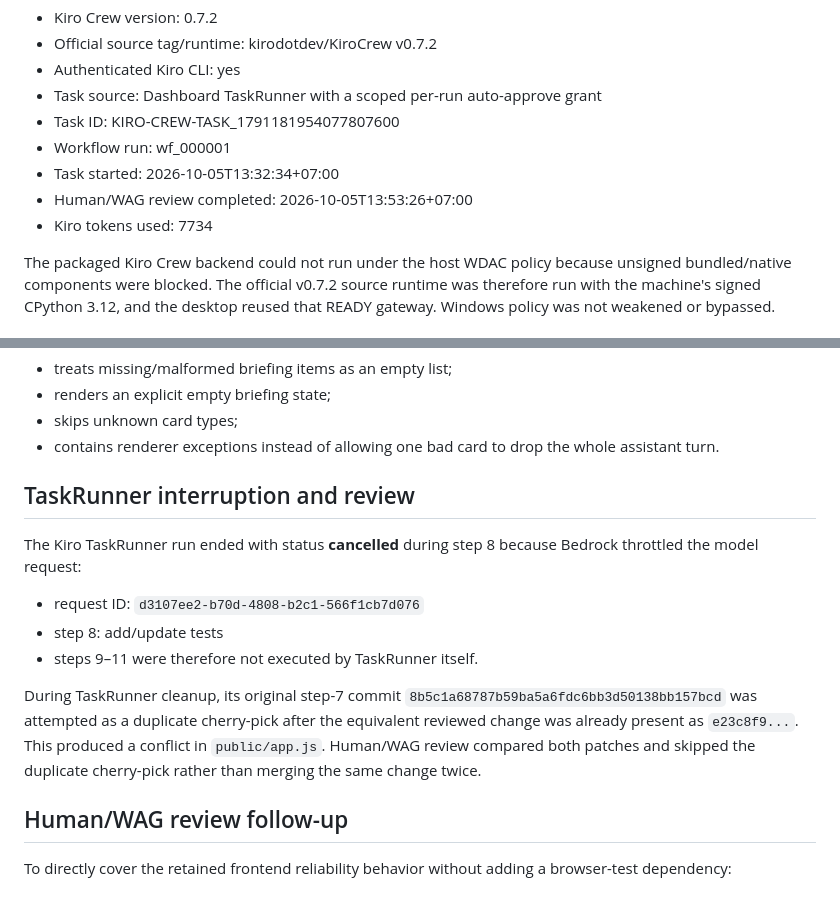
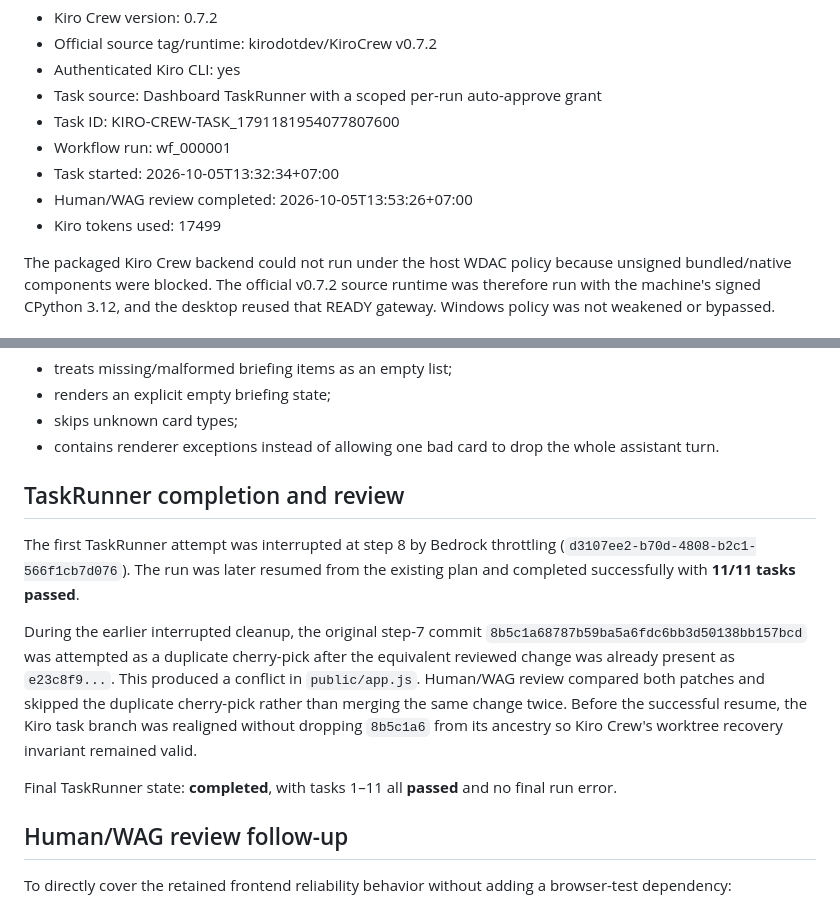
Before and after one commit to ShenJun93/bountypilot-amazon-2026, a Markdown page: docs/KIRO-CREW-EVIDENCE.md, 2 parts joined by grey strips. GitHub-like rendering.

```diff
--- a/docs/KIRO-CREW-EVIDENCE.md
+++ b/docs/KIRO-CREW-EVIDENCE.md
@@ -14,7 +14,7 @@ AWS Builder claim status: evidence is complete for genuine Kiro Crew usage in Bo
 - Workflow run: wf_000001
 - Task started: 2026-10-05T13:32:34+07:00
 - Human/WAG review completed: 2026-10-05T13:53:26+07:00
-- Kiro tokens used: 7734
+- Kiro tokens used: 17499
 
 The packaged Kiro Crew backend could not run under the host WDAC policy because unsigned bundled/native components were blocked. The official v0.7.2 source runtime was therefore run with the machine's signed CPython 3.12, and the desktop reused that READY gateway. Windows policy was not weakened or bypassed.
 
@@ -48,15 +48,13 @@ The retained source behavior:
 - skips unknown card types;
 - contains renderer exceptions instead of allowing one bad card to drop the whole assistant turn.
 
-## TaskRunner interruption and review
+## TaskRunner completion and review
 
-The Kiro TaskRunner run ended with status **cancelled** during step 8 because Bedrock throttled the model request:
+The first TaskRunner attempt was interrupted at step 8 by Bedrock throttling (`d3107ee2-b70d-4808-b2c1-566f1cb7d076`). The run was later resumed from the existing plan and completed successfully with **11/11 tasks passed**.
 
-- request ID: `d3107ee2-b70d-4808-b2c1-566f1cb7d076`
-- step 8: add/update tests
-- steps 9–11 were therefore not executed by TaskRunner itself.
+During the earlier interrupted cleanup, the original step-7 commit `8b5c1a68787b59ba5a6fdc6bb3d50138bb157bcd` was attempted as a duplicate cherry-pick after the equivalent reviewed change was already present as `e23c8f9...`. This produced a conflict in `public/app.js`. Human/WAG review compared both patches and skipped the duplicate cherry-pick rather than merging the same change twice. Before the successful resume, the Kiro task branch was realigned without dropping `8b5c1a6` from its ancestry so Kiro Crew's worktree recovery invariant remained valid.
 
-During TaskRunner cleanup, its original step-7 commit `8b5c1a68787b59ba5a6fdc6bb3d50138bb157bcd` was attempted as a duplicate cherry-pick after the equivalent reviewed change was already present as `e23c8f9...`. This produced a conflict in `public/app.js`. Human/WAG review compared both patches and skipped the duplicate cherry-pick rather than merging the same change twice.
+Final TaskRunner state: **completed**, with tasks 1–11 all **passed** and no final run error.
 
 ## Human/WAG review follow-up
 
```
Also changed, not shown: other parts of docs/KIRO-CREW-EVIDENCE.md (+46 -3 lines).
